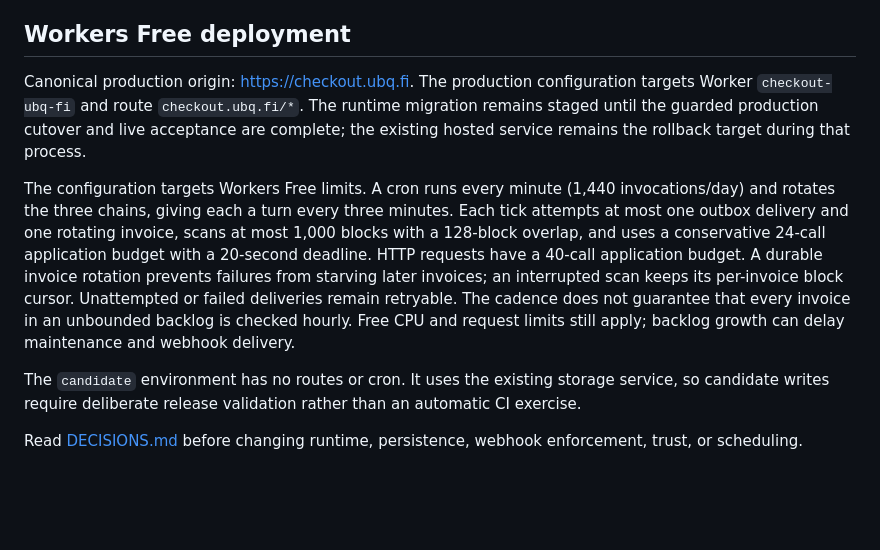
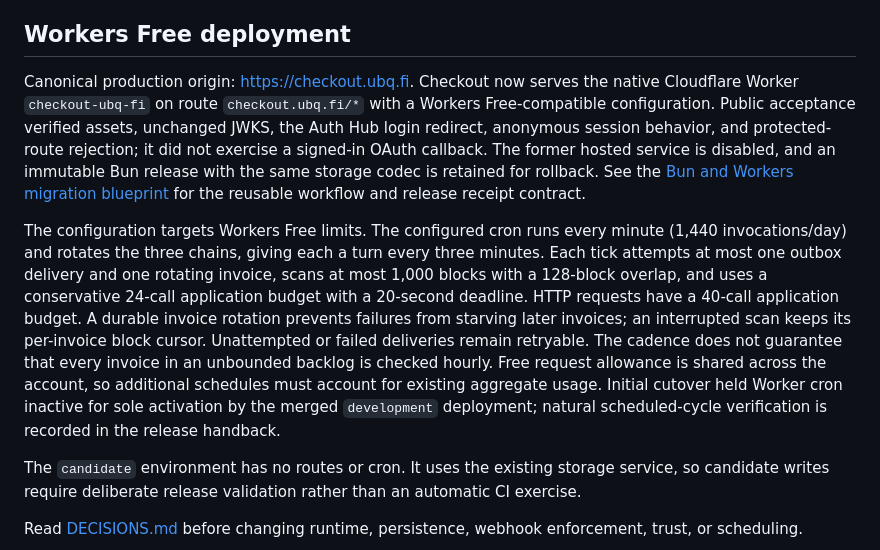
Before and after one commit to rishiiicreates/checkout.ubq.fi, a Markdown page: README.md, the part around the change. Rendered like a GitHub page; blank space fills up the shorter version.

Commit message:
docs: add Bun and Workers Free migration blueprint

```diff
--- a/README.md
+++ b/README.md
@@ -107,9 +107,9 @@ The shared D1 service limits LIKE patterns to 50 bytes. Oversized derived list p
 
 ## Workers Free deployment
 
-Canonical production origin: [https://checkout.ubq.fi](https://checkout.ubq.fi). The production configuration targets Worker `checkout-ubq-fi` and route `checkout.ubq.fi/*`. The runtime migration remains staged until the guarded production cutover and live acceptance are complete; the existing hosted service remains the rollback target during that process.
+Canonical production origin: [https://checkout.ubq.fi](https://checkout.ubq.fi). Checkout now serves the native Cloudflare Worker `checkout-ubq-fi` on route `checkout.ubq.fi/*` with a Workers Free-compatible configuration. Public acceptance verified assets, unchanged JWKS, the Auth Hub login redirect, anonymous session behavior, and protected-route rejection; it did not exercise a signed-in OAuth callback. The former hosted service is disabled, and an immutable Bun release with the same storage codec is retained for rollback. See the [Bun and Workers migration blueprint](docs/bun-workers-migration-blueprint.md) for the reusable workflow and release receipt contract.
 
-The configuration targets Workers Free limits. A cron runs every minute (1,440 invocations/day) and rotates the three chains, giving each a turn every three minutes. Each tick attempts at most one outbox delivery and one rotating invoice, scans at most 1,000 blocks with a 128-block overlap, and uses a conservative 24-call application budget with a 20-second deadline. HTTP requests have a 40-call application budget. A durable invoice rotation prevents failures from starving later invoices; an interrupted scan keeps its per-invoice block cursor. Unattempted or failed deliveries remain retryable. The cadence does not guarantee that every invoice in an unbounded backlog is checked hourly. Free CPU and request limits still apply; backlog growth can delay maintenance and webhook delivery.
+The configuration targets Workers Free limits. The configured cron runs every minute (1,440 invocations/day) and rotates the three chains, giving each a turn every three minutes. Each tick attempts at most one outbox delivery and one rotating invoice, scans at most 1,000 blocks with a 128-block overlap, and uses a conservative 24-call application budget with a 20-second deadline. HTTP requests have a 40-call application budget. A durable invoice rotation prevents failures from starving later invoices; an interrupted scan keeps its per-invoice block cursor. Unattempted or failed deliveries remain retryable. The cadence does not guarantee that every invoice in an unbounded backlog is checked hourly. Free request allowance is shared across the account, so additional schedules must account for existing aggregate usage. Initial cutover held Worker cron inactive for sole activation by the merged `development` deployment; natural scheduled-cycle verification is recorded in the release handback.
 
 The `candidate` environment has no routes or cron. It uses the existing storage service, so candidate writes require deliberate release validation rather than an automatic CI exercise.
 
```
Also changed, not shown: docs/bun-workers-migration-blueprint.md (added, +140 -0 lines).
